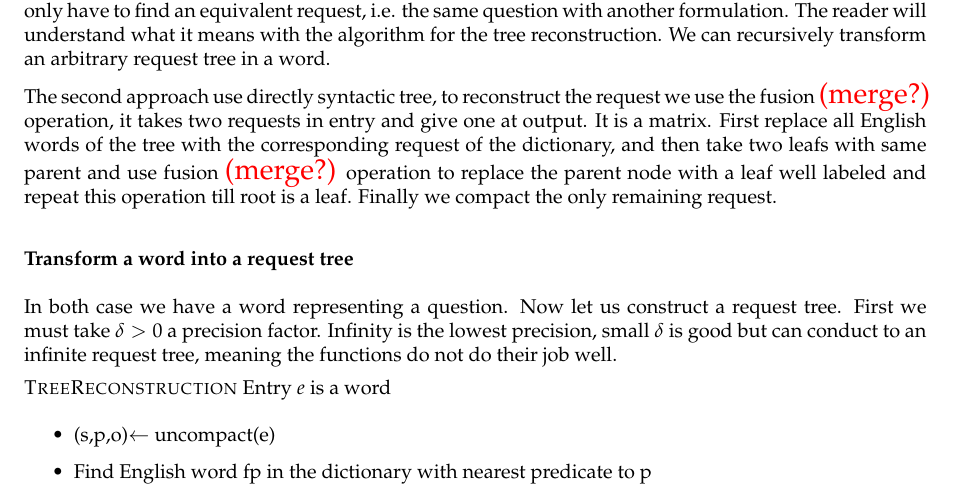
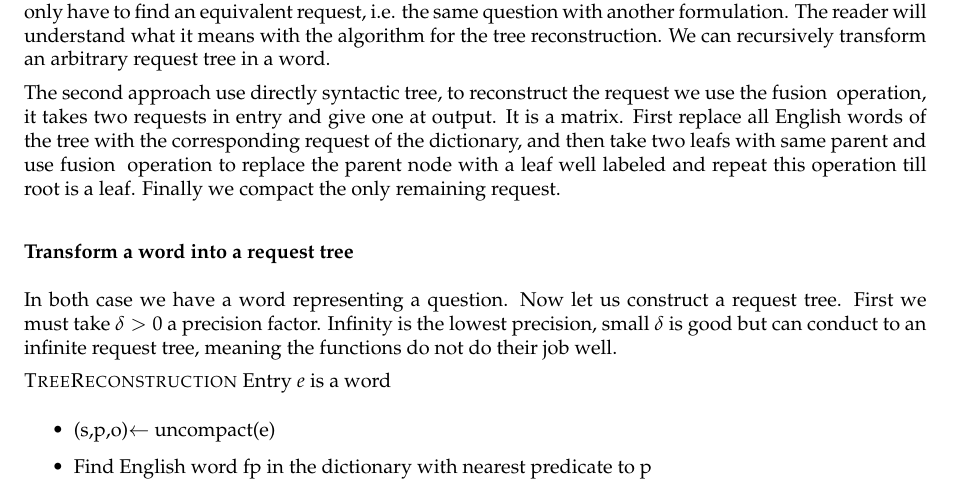
Before and after one commit to ProjetPP/Papers, a LaTeX thesis (MidtermReport/main.tex, which reads macros.tex): part of page 21 of 30, cut so that both start at the same text. Compiled offline with pdfLaTeX.

Commit message:
Hide todo's (apparently they will not be fixed tonight... Maybe for final report?

```diff
--- a/macros.tex
+++ b/macros.tex
@@ -10,3 +10,4 @@
 \newcommand{\corenlp}{\emph{CoreNLP}\xspace}
 
 \newcommand{\todo}[1]{\Large\textcolor{red}{#1}\normalsize}
+\renewcommand{\todo}[1]{} % comment to display todo, uncomment to hide them
```
